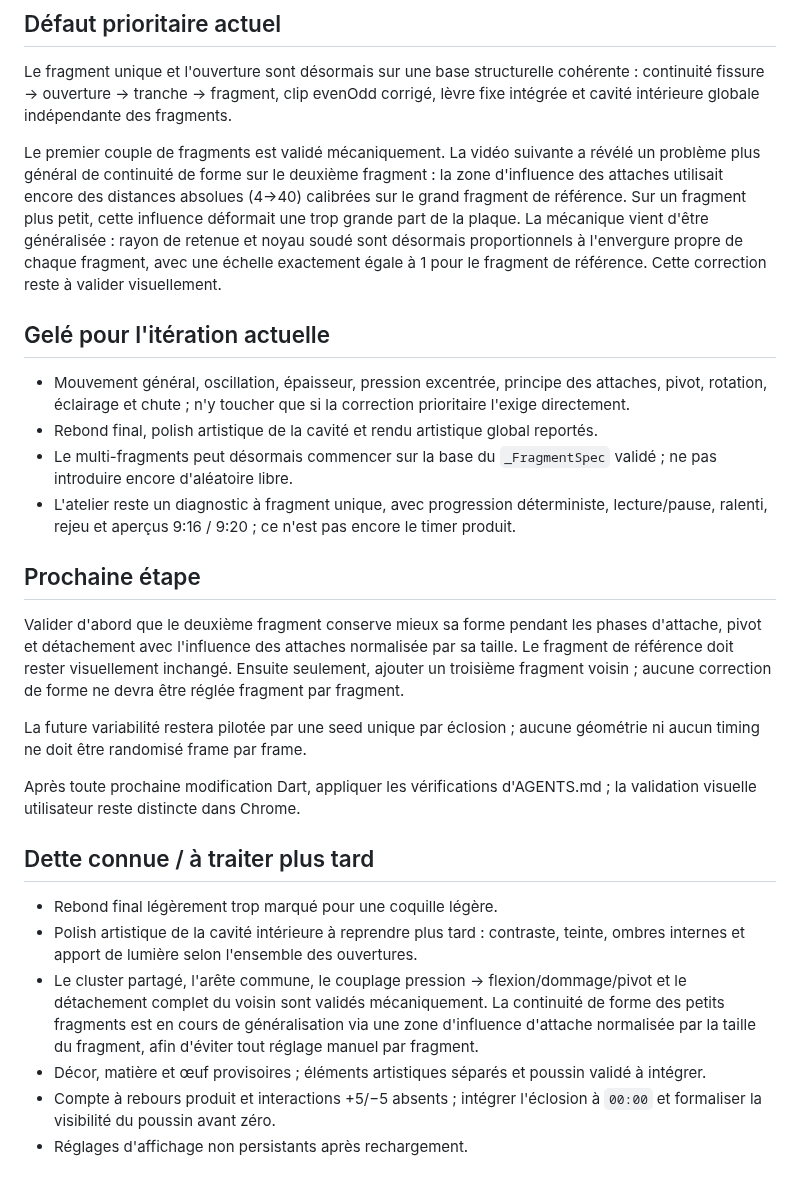
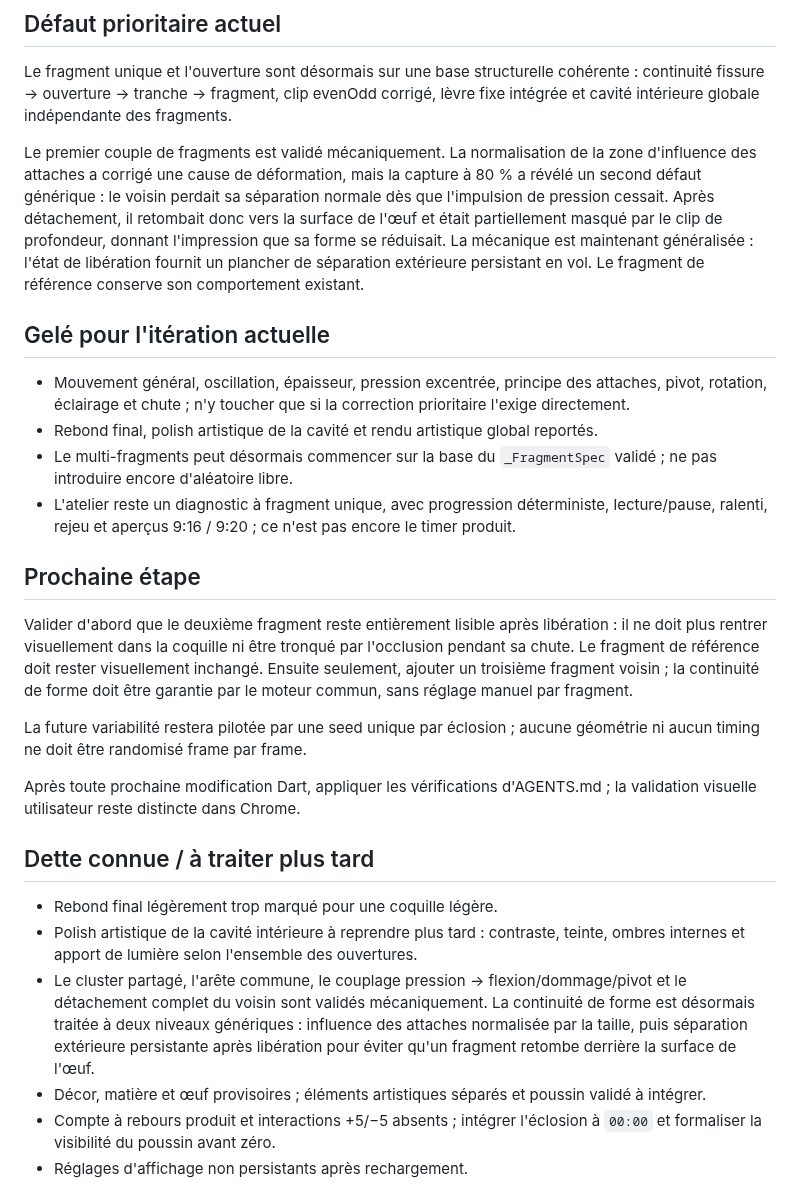
Before and after one commit to yoshimoot/Eclosion, a Markdown page: PROGRESS.md, the part around the change. Drawn GitHub-style.

Commit message:
Track generic post-release shape continuity

```diff
--- a/PROGRESS.md
+++ b/PROGRESS.md
@@ -20,7 +20,7 @@ Acquis explicitement validés, à préserver :
 
 Le fragment unique et l'ouverture sont désormais sur une base structurelle cohérente : continuité fissure → ouverture → tranche → fragment, clip evenOdd corrigé, lèvre fixe intégrée et cavité intérieure globale indépendante des fragments.
 
-Le premier couple de fragments est validé mécaniquement. La vidéo suivante a révélé un problème plus général de continuité de forme sur le deuxième fragment : la zone d'influence des attaches utilisait encore des distances absolues (4→40) calibrées sur le grand fragment de référence. Sur un fragment plus petit, cette influence déformait une trop grande part de la plaque. La mécanique vient d'être généralisée : rayon de retenue et noyau soudé sont désormais proportionnels à l'envergure propre de chaque fragment, avec une échelle exactement égale à 1 pour le fragment de référence. Cette correction reste à valider visuellement.
+Le premier couple de fragments est validé mécaniquement. La normalisation de la zone d'influence des attaches a corrigé une cause de déformation, mais la capture à 80 % a révélé un second défaut générique : le voisin perdait sa séparation normale dès que l'impulsion de pression cessait. Après détachement, il retombait donc vers la surface de l'œuf et était partiellement masqué par le clip de profondeur, donnant l'impression que sa forme se réduisait. La mécanique est maintenant généralisée : l'état de libération fournit un plancher de séparation extérieure persistant en vol. Le fragment de référence conserve son comportement existant.
 
 ## Gelé pour l'itération actuelle
 
@@ -31,7 +31,7 @@ Le premier couple de fragments est validé mécaniquement. La vidéo suivante a
 
 ## Prochaine étape
 
-Valider d'abord que le deuxième fragment conserve mieux sa forme pendant les phases d'attache, pivot et détachement avec l'influence des attaches normalisée par sa taille. Le fragment de référence doit rester visuellement inchangé. Ensuite seulement, ajouter un troisième fragment voisin ; aucune correction de forme ne devra être réglée fragment par fragment.
+Valider d'abord que le deuxième fragment reste entièrement lisible après libération : il ne doit plus rentrer visuellement dans la coquille ni être tronqué par l'occlusion pendant sa chute. Le fragment de référence doit rester visuellement inchangé. Ensuite seulement, ajouter un troisième fragment voisin ; la continuité de forme doit être garantie par le moteur commun, sans réglage manuel par fragment.
 
 La future variabilité restera pilotée par une seed unique par éclosion ; aucune géométrie ni aucun timing ne doit être randomisé frame par frame.
 
@@ -41,7 +41,7 @@ Après toute prochaine modification Dart, appliquer les vérifications d'AGENTS.
 
 - Rebond final légèrement trop marqué pour une coquille légère.
 - Polish artistique de la cavité intérieure à reprendre plus tard : contraste, teinte, ombres internes et apport de lumière selon l'ensemble des ouvertures.
-- Le cluster partagé, l'arête commune, le couplage pression → flexion/dommage/pivot et le détachement complet du voisin sont validés mécaniquement. La continuité de forme des petits fragments est en cours de généralisation via une zone d'influence d'attache normalisée par la taille du fragment, afin d'éviter tout réglage manuel par fragment.
+- Le cluster partagé, l'arête commune, le couplage pression → flexion/dommage/pivot et le détachement complet du voisin sont validés mécaniquement. La continuité de forme est désormais traitée à deux niveaux génériques : influence des attaches normalisée par la taille, puis séparation extérieure persistante après libération pour éviter qu'un fragment retombe derrière la surface de l'œuf.
 - Décor, matière et œuf provisoires ; éléments artistiques séparés et poussin validé à intégrer.
 - Compte à rebours produit et interactions +5/−5 absents ; intégrer l'éclosion à `00:00` et formaliser la visibilité du poussin avant zéro.
 - Réglages d'affichage non persistants après rechargement.
```
